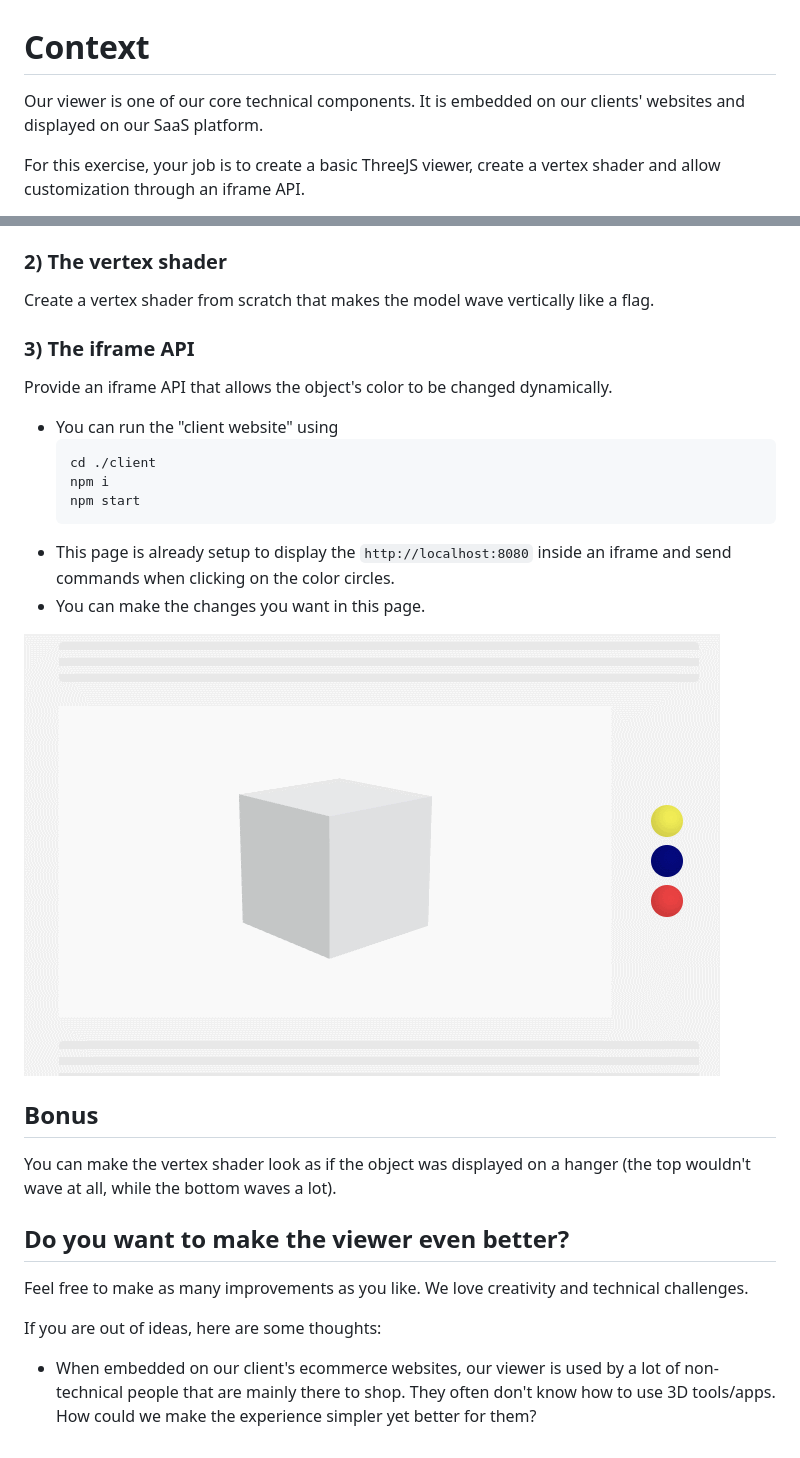
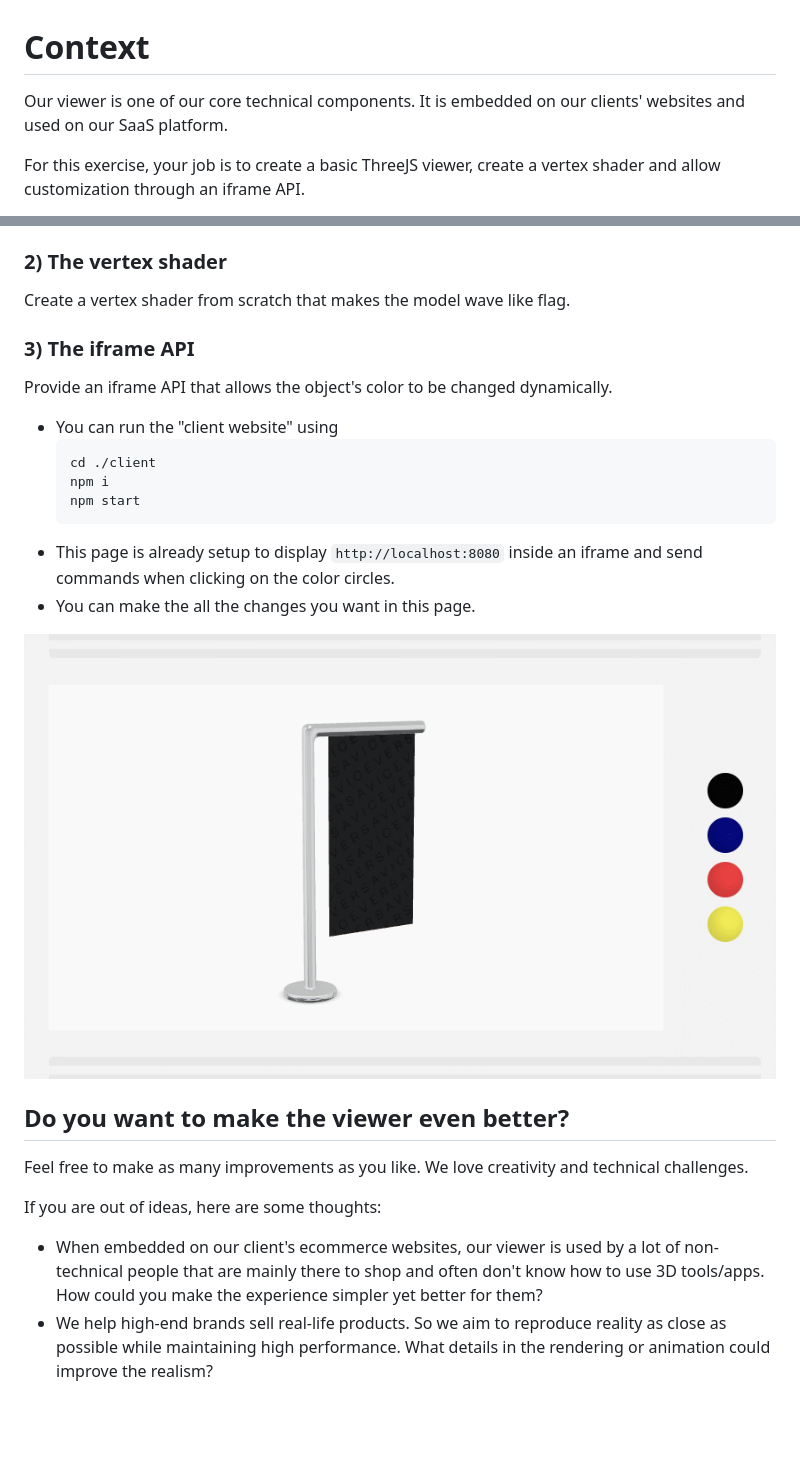
Before and after one commit to BarneyWeb/web3D-technical-test, a Markdown page: README.md, 2 parts joined by grey strips. Drawn GitHub-style; pictures changed too: attachments/iframe-api-demo.gif (added), images/iframe-api-demo.gif (deleted); blank space fills up the shorter version.

Commit message:
Update model + readme.

````diff
--- a/README.md
+++ b/README.md
@@ -1,5 +1,5 @@
 # Context
-Our viewer is one of our core technical components. It is embedded on our clients' websites and displayed on our SaaS platform.
+Our viewer is one of our core technical components. It is embedded on our clients' websites and used on our SaaS platform.
 
 For this exercise, your job is to create a basic ThreeJS viewer, create a vertex shader and allow customization through an iframe API.
 
@@ -14,7 +14,7 @@ Create a ThreeJS viewer to display the model provided.
 - You can `npm init` in the `./viewer/` directory and use whatever tools you like.
 
 ### 2) The vertex shader
-Create a vertex shader from scratch that makes the model wave vertically like a flag.
+Create a vertex shader from scratch that makes the model wave like flag.
 
 ### 3) The iframe API
 Provide an iframe API that allows the object's color to be changed dynamically.
@@ -25,17 +25,15 @@ Provide an iframe API that allows the object's color to be changed dynamically.
   npm i
   npm start
   ```
-- This page is already setup to display the `http://localhost:8080` inside an iframe and send commands when clicking on the color circles.
-- You can make the changes you want in this page.
+- This page is already setup to display `http://localhost:8080` inside an iframe and send commands when clicking on the color circles.
+- You can make the all the changes you want in this page.
 
-![](./images/iframe-api-demo.gif)
-
-## Bonus
-You can make the vertex shader look as if the object was displayed on a hanger (the top wouldn't wave at all, while the bottom waves a lot).
+![](./attachments/iframe-api-demo.gif)
 
 ## Do you want to make the viewer even better?
 Feel free to make as many improvements as you like. We love creativity and technical challenges.
 
 If you are out of ideas, here are some thoughts:
 
-- When embedded on our client's ecommerce websites, our viewer is used by a lot of non-technical people that are mainly there to shop. They often don't know how to use 3D tools/apps. How could we make the experience simpler yet better for them?
+- When embedded on our client's ecommerce websites, our viewer is used by a lot of non-technical people that are mainly there to shop and often don't know how to use 3D tools/apps. How could you make the experience simpler yet better for them?
+- We help high-end brands sell real-life products. So we aim to reproduce reality as close as possible while maintaining high performance. What details in the rendering or animation could improve the realism?
````
Also changed, not shown: other parts of README.md (+1 -1 lines), 3 other files.
